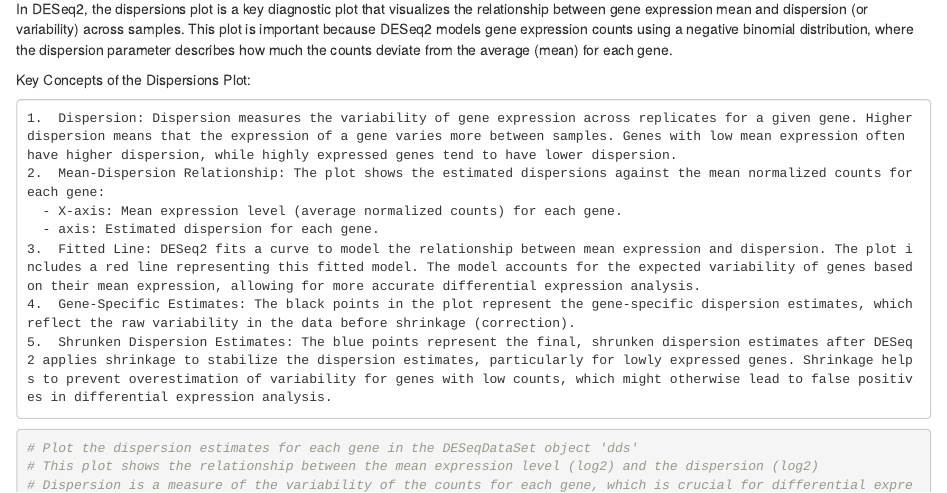
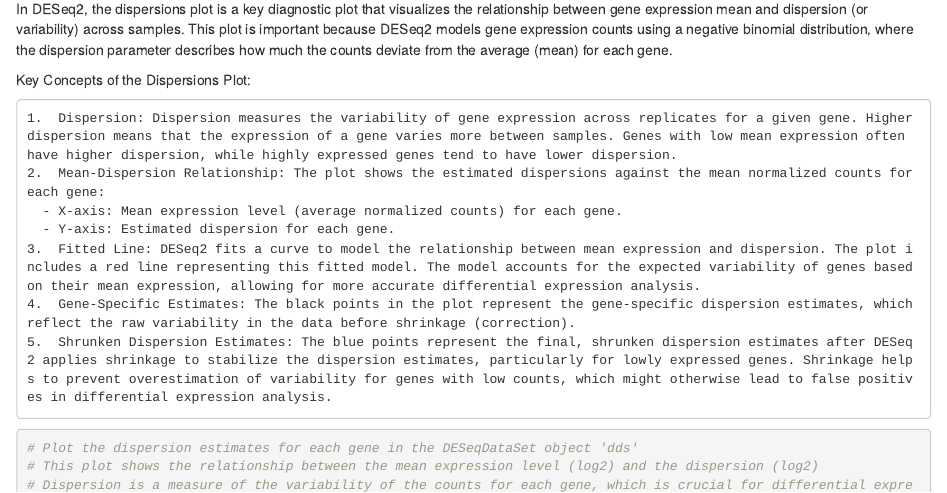
Before and after one commit to jknightlab/DESeq2-Tutorial, an R Markdown document (DESeq2_tutorial.Rmd): the page in a window 1100 px wide, from 6350 px down. The pictures show the output file DESeq2_tutorial.html that the author committed with the source, opened offline.

Commit message:
Fixed typo

```diff
--- a/DESeq2_tutorial.Rmd
+++ b/DESeq2_tutorial.Rmd
@@ -334,7 +334,7 @@
 	1.	Dispersion: Dispersion measures the variability of gene expression across replicates for a given gene. Higher dispersion means that the expression of a gene varies more between samples. Genes with low mean expression often have higher dispersion, while highly expressed genes tend to have lower dispersion.
 	2.	Mean-Dispersion Relationship: The plot shows the estimated dispersions against the mean normalized counts for each gene:
       - X-axis: Mean expression level (average normalized counts) for each gene.
-      - axis: Estimated dispersion for each gene.
+      - Y-axis: Estimated dispersion for each gene.
 	3.	Fitted Line: DESeq2 fits a curve to model the relationship between mean expression and dispersion. The plot includes a red line representing this fitted model. The model accounts for the expected variability of genes based on their mean expression, allowing for more accurate differential expression analysis.
 	4.	Gene-Specific Estimates: The black points in the plot represent the gene-specific dispersion estimates, which reflect the raw variability in the data before shrinkage (correction).
 	5.	Shrunken Dispersion Estimates: The blue points represent the final, shrunken dispersion estimates after DESeq2 applies shrinkage to stabilize the dispersion estimates, particularly for lowly expressed genes. Shrinkage helps to prevent overestimation of variability for genes with low counts, which might otherwise lead to false positives in differential expression analysis.
```
Also changed, not shown: DESeq2_tutorial.html.
